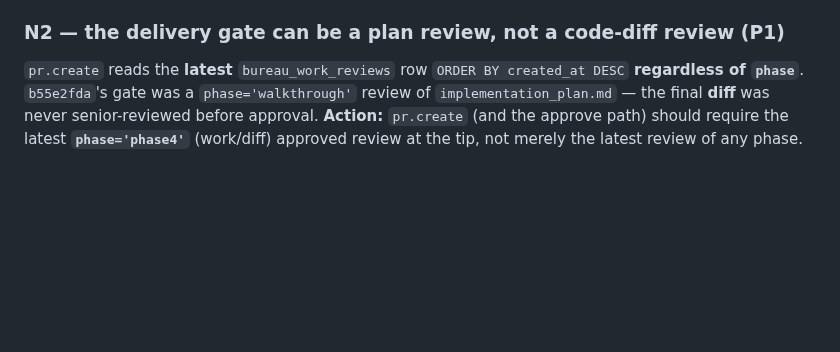
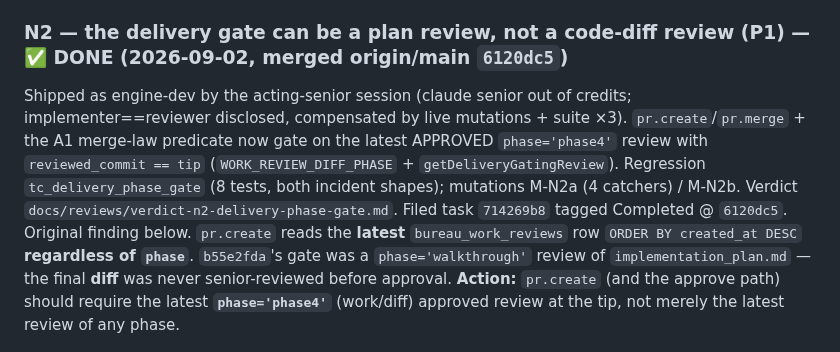
Before and after one commit to departmentofcoding-wq/department-of-codeV2, a Markdown page: docs/plan-pre-phase8-remaining.md, the part around the change. Drawn GitHub-style; blank space fills up the shorter version.

Commit message:
docs: N2 marked DONE in punch list (6120dc5)

```diff
--- a/docs/plan-pre-phase8-remaining.md
+++ b/docs/plan-pre-phase8-remaining.md
@@ -97,7 +97,14 @@ so the worktree is committed before the fix dispatch is claimed. Ceiling exhaust
 preserved (`blocked` + operator notification). Mutation evidence M-N1a1/M-N1a2/M-N1a3. Tests in
 `test/unit/tc_verify_fix_dispatch.test.ts` and `test/integration/tc_verify_fix_dispatch_flow.test.ts`.
 
-### N2 — the delivery gate can be a plan review, not a code-diff review (P1)
+### N2 — the delivery gate can be a plan review, not a code-diff review (P1) — ✅ DONE (2026-09-02, merged origin/main `6120dc5`)
+Shipped as engine-dev by the acting-senior session (claude senior out of credits; implementer==reviewer
+disclosed, compensated by live mutations + suite ×3). `pr.create`/`pr.merge` + the A1 merge-law predicate
+now gate on the latest APPROVED `phase='phase4'` review with `reviewed_commit == tip`
+(`WORK_REVIEW_DIFF_PHASE` + `getDeliveryGatingReview`). Regression `tc_delivery_phase_gate` (8 tests, both
+incident shapes); mutations M-N2a (4 catchers) / M-N2b. Verdict
+`docs/reviews/verdict-n2-delivery-phase-gate.md`. Filed task `714269b8` tagged Completed @ `6120dc5`.
+Original finding below.
 `pr.create` reads the **latest** `bureau_work_reviews` row `ORDER BY created_at DESC` **regardless
 of `phase`**. `b55e2fda`'s gate was a `phase='walkthrough'` review of `implementation_plan.md`
 — the final **diff** was never senior-reviewed before approval. **Action:** `pr.create` (and
```
